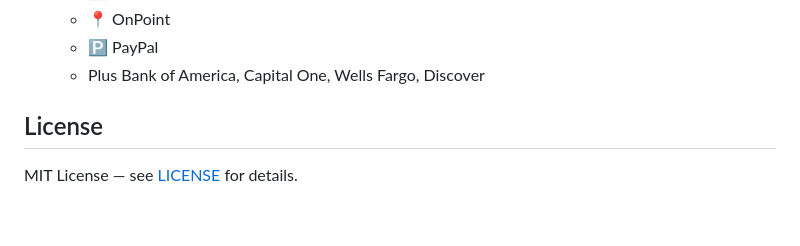
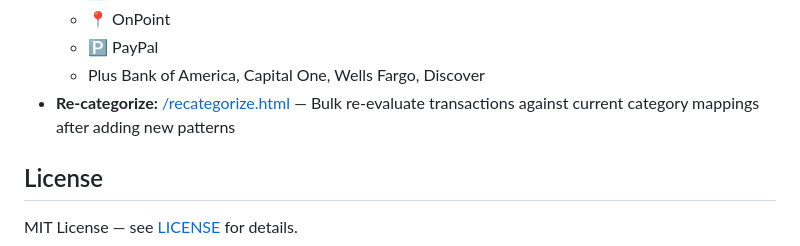
Before and after one commit to domrany64/wallet-watch, a Markdown page: README.md, the part around the change. GitHub-like rendering; blank space fills up the shorter version.

Commit message:
Update README and DESIGN.md: add recategorize tool, date range, persistent filters

```diff
--- a/README.md
+++ b/README.md
@@ -88,6 +88,7 @@ Apply these rules in your Firebase Console → Realtime Database → Rules:
   - 📍 OnPoint
   - 🅿️ PayPal
   - Plus Bank of America, Capital One, Wells Fargo, Discover
+- **Re-categorize:** [/recategorize.html](https://domrany64.github.io/wallet-watch/recategorize.html) — Bulk re-evaluate transactions against current category mappings after adding new patterns
 
 ## License
 
```
Also changed, not shown: DESIGN.md (+9 -1 lines).
